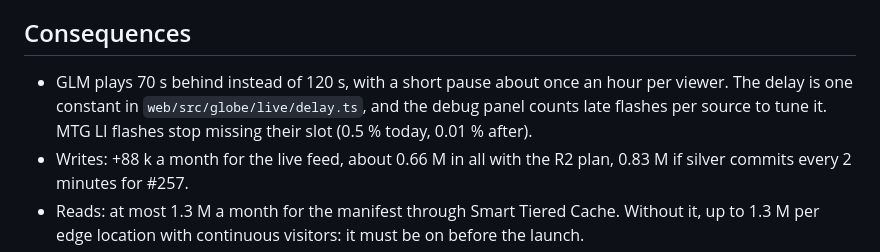
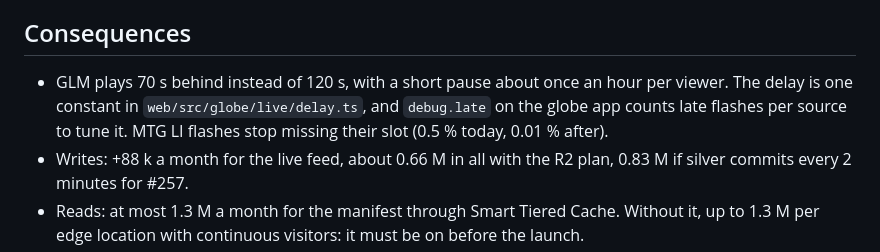
Before and after one commit to pierregc/scintille, a Markdown page: docs/adr/0026-live-latency.md, the part around the change. Drawn GitHub-style.

Commit message:
docs: point ADR 0026 at the late flash counter

```diff
--- a/docs/adr/0026-live-latency.md
+++ b/docs/adr/0026-live-latency.md
@@ -102,8 +102,8 @@ receiver. Kept as a showcase idea for later.
 ## Consequences
 
 - GLM plays 70 s behind instead of 120 s, with a short pause about once an hour per viewer. The
-  delay is one constant in `web/src/globe/live/delay.ts`, and the debug panel counts late flashes
-  per source to tune it. MTG LI flashes stop missing their slot (0.5 % today, 0.01 % after).
+  delay is one constant in `web/src/globe/live/delay.ts`, and `debug.late` on the globe app counts
+  late flashes per source to tune it. MTG LI flashes stop missing their slot (0.5 % today, 0.01 % after).
 - Writes: +88 k a month for the live feed, about 0.66 M in all with the R2 plan, 0.83 M if silver
   commits every 2 minutes for #257.
 - Reads: at most 1.3 M a month for the manifest through Smart Tiered Cache. Without it, up to
```
